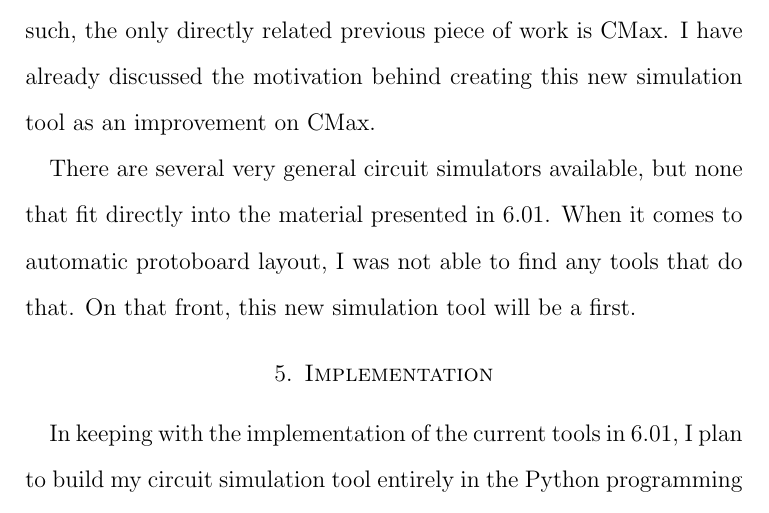
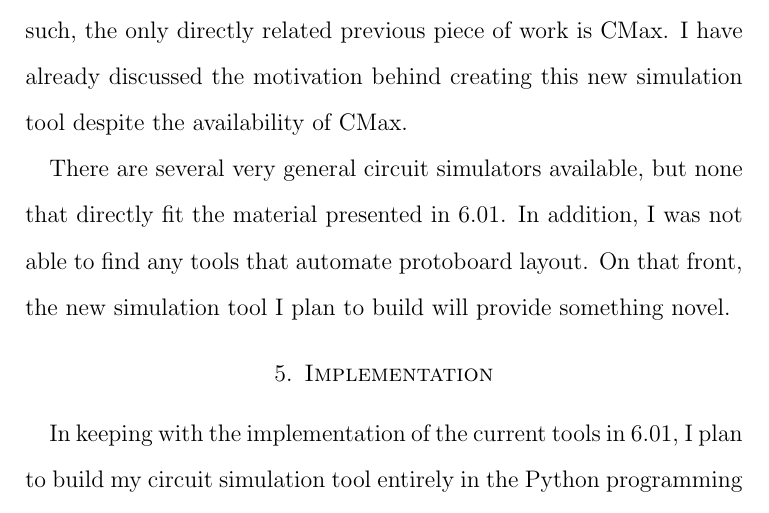
Before and after one commit to mikemeko/6.01_Tools, a LaTeX paper (docs/MEng_Proposal/MEng_Proposal.tex): part of page 5 of 7, cut so that both start at the same text. Compiled offline with pdfLaTeX.

Commit message:
MEng proposal review: previous work

```diff
--- a/docs/MEng_Proposal/MEng_Proposal.tex
+++ b/docs/MEng_Proposal/MEng_Proposal.tex
@@ -73,9 +73,9 @@ With this tool, a typical circuits lab would go as follows. First, as before, th
 \section{Previous Work}
 \label{sec:previouswork}
 
-As discussed so far, the simulation tool I will build is meant to be an improvement on CMax, and it will be tailored specifically for 6.01. As such, the only directly related previous piece of work is CMax. I have already discussed the motivation behind creating this new simulation tool as an improvement on CMax.
+As discussed so far, the simulation tool I will build is meant to be an improvement on CMax, and it will be tailored specifically for 6.01. As such, the only directly related previous piece of work is CMax. I have already discussed the motivation behind creating this new simulation tool despite the availability of CMax.
 
-There are several very general circuit simulators available, but none that fit directly into the material presented in 6.01. When it comes to automatic protoboard layout, I was not able to find any tools that do that. On that front, this new simulation tool will be a first.
+There are several very general circuit simulators available, but none that directly fit the material presented in 6.01. In addition, I was not able to find any tools that automate protoboard layout. On that front, the new simulation tool I plan to build will provide something novel.
 
 \section{Implementation}
 \label{sec:implementation}
```
Also changed, not shown: docs/MEng_Proposal/MEng_Proposal.pdf.
